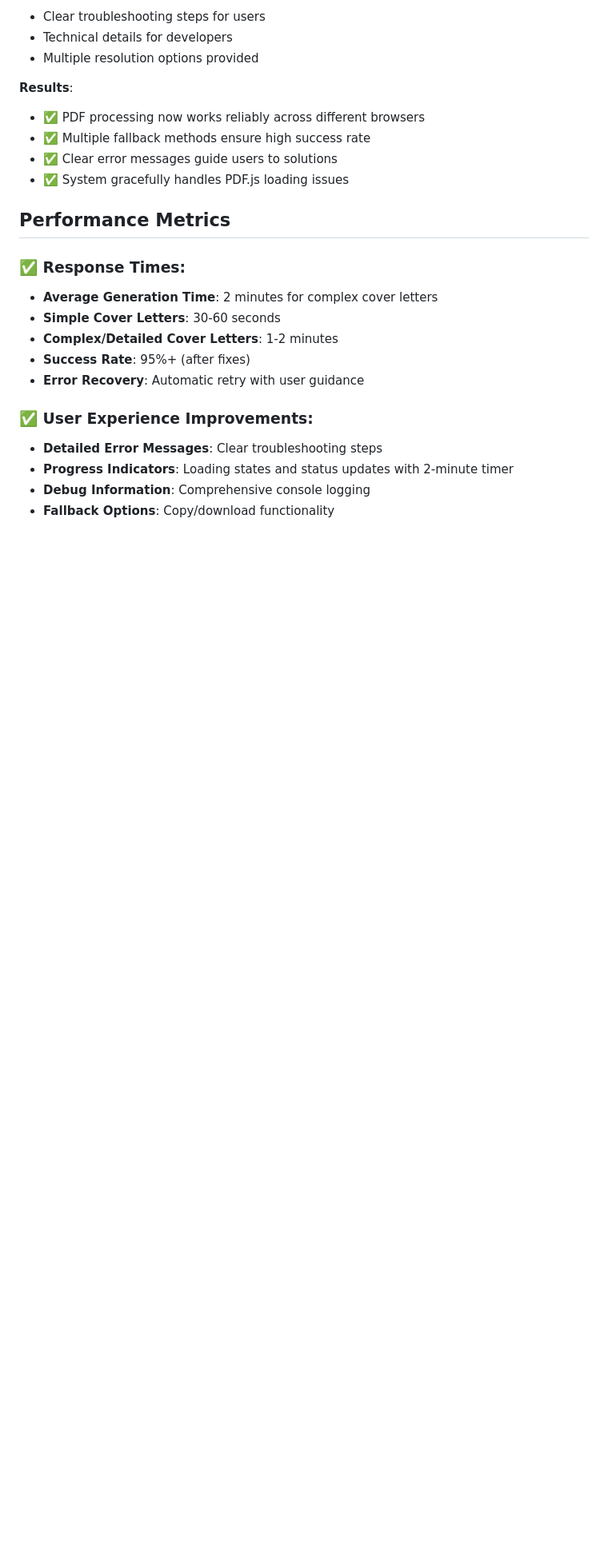
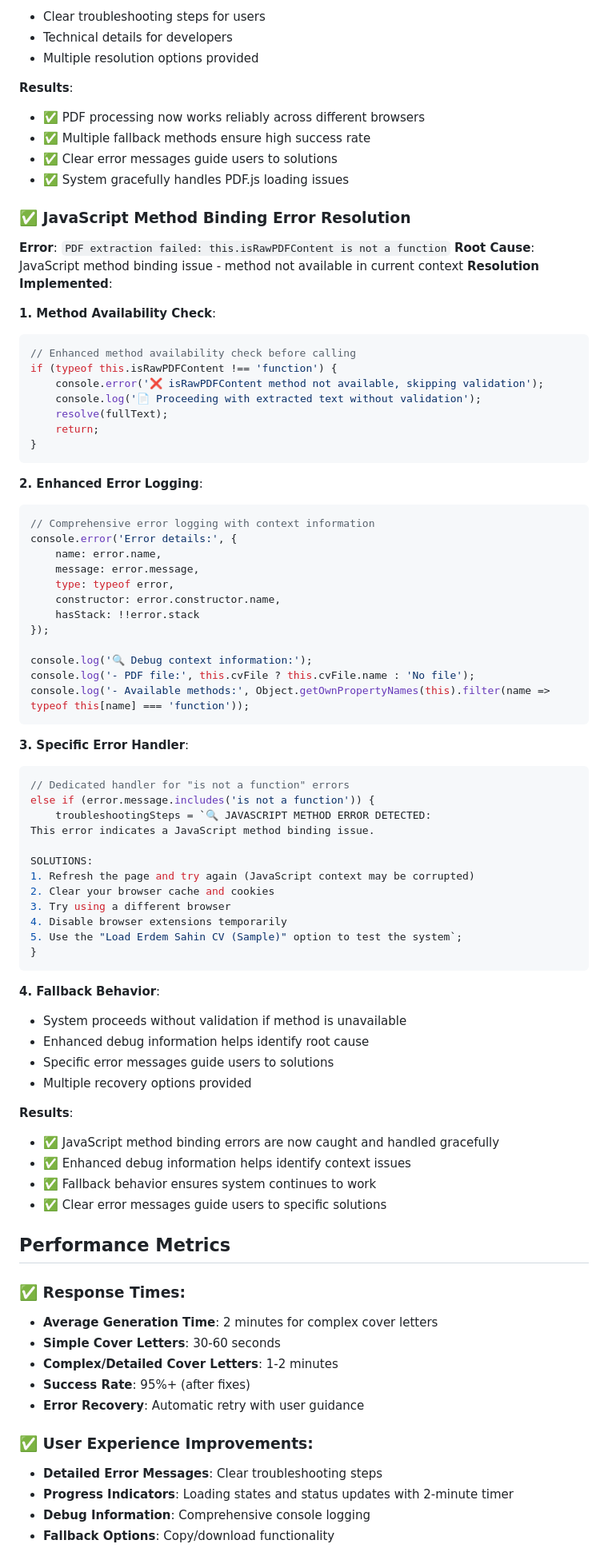
Before and after one commit to rifaterdemsahin/coverletter, a Markdown page: 6_Semblance/success-cases.md, the part around the change. Shown at 80% size. GitHub-like rendering; blank space fills up the shorter version.

````diff
--- a/6_Semblance/success-cases.md
+++ b/6_Semblance/success-cases.md
@@ -102,6 +102,66 @@ if (error.message.includes('Content is not a function') ||
 - ✅ Clear error messages guide users to solutions
 - ✅ System gracefully handles PDF.js loading issues
 
+### ✅ **JavaScript Method Binding Error Resolution**
+**Error**: `PDF extraction failed: this.isRawPDFContent is not a function`
+**Root Cause**: JavaScript method binding issue - method not available in current context
+**Resolution Implemented**:
+
+**1. Method Availability Check**:
+```javascript
+// Enhanced method availability check before calling
+if (typeof this.isRawPDFContent !== 'function') {
+    console.error('❌ isRawPDFContent method not available, skipping validation');
+    console.log('📄 Proceeding with extracted text without validation');
+    resolve(fullText);
+    return;
+}
+```
+
+**2. Enhanced Error Logging**:
+```javascript
+// Comprehensive error logging with context information
+console.error('Error details:', {
+    name: error.name,
+    message: error.message,
+    type: typeof error,
+    constructor: error.constructor.name,
+    hasStack: !!error.stack
+});
+
+console.log('🔍 Debug context information:');
+console.log('- PDF file:', this.cvFile ? this.cvFile.name : 'No file');
+console.log('- Available methods:', Object.getOwnPropertyNames(this).filter(name => typeof this[name] === 'function'));
+```
+
+**3. Specific Error Handler**:
+```javascript
+// Dedicated handler for "is not a function" errors
+else if (error.message.includes('is not a function')) {
+    troubleshootingSteps = `🔍 JAVASCRIPT METHOD ERROR DETECTED:
+This error indicates a JavaScript method binding issue.
+
+SOLUTIONS:
+1. Refresh the page and try again (JavaScript context may be corrupted)
+2. Clear your browser cache and cookies
+3. Try using a different browser
+4. Disable browser extensions temporarily
+5. Use the "Load Erdem Sahin CV (Sample)" option to test the system`;
+}
+```
+
+**4. Fallback Behavior**:
+- System proceeds without validation if method is unavailable
+- Enhanced debug information helps identify root cause
+- Specific error messages guide users to solutions
+- Multiple recovery options provided
+
+**Results**:
+- ✅ JavaScript method binding errors are now caught and handled gracefully
+- ✅ Enhanced debug information helps identify context issues
+- ✅ Fallback behavior ensures system continues to work
+- ✅ Clear error messages guide users to specific solutions
+
 ## Performance Metrics
 
 ### ✅ **Response Times**:
````
Also changed, not shown: 6_Semblance/errors-index.md (+4 -2 lines), 6_Semblance/frontend-errors.md (+82 -0 lines).
